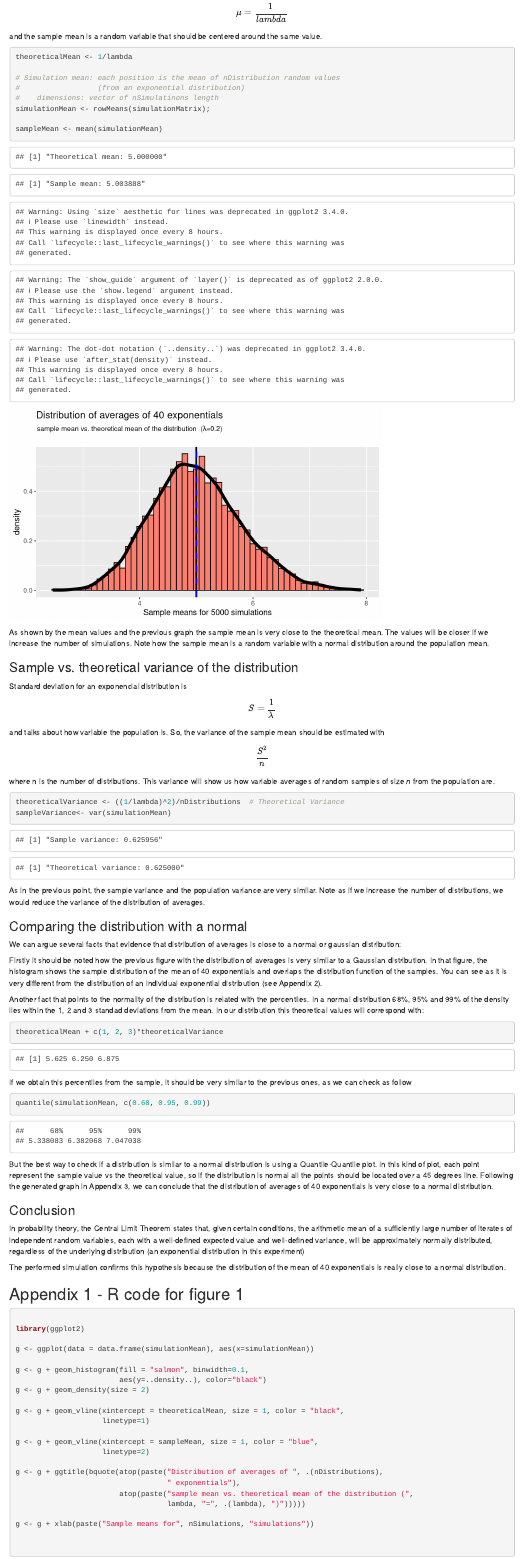
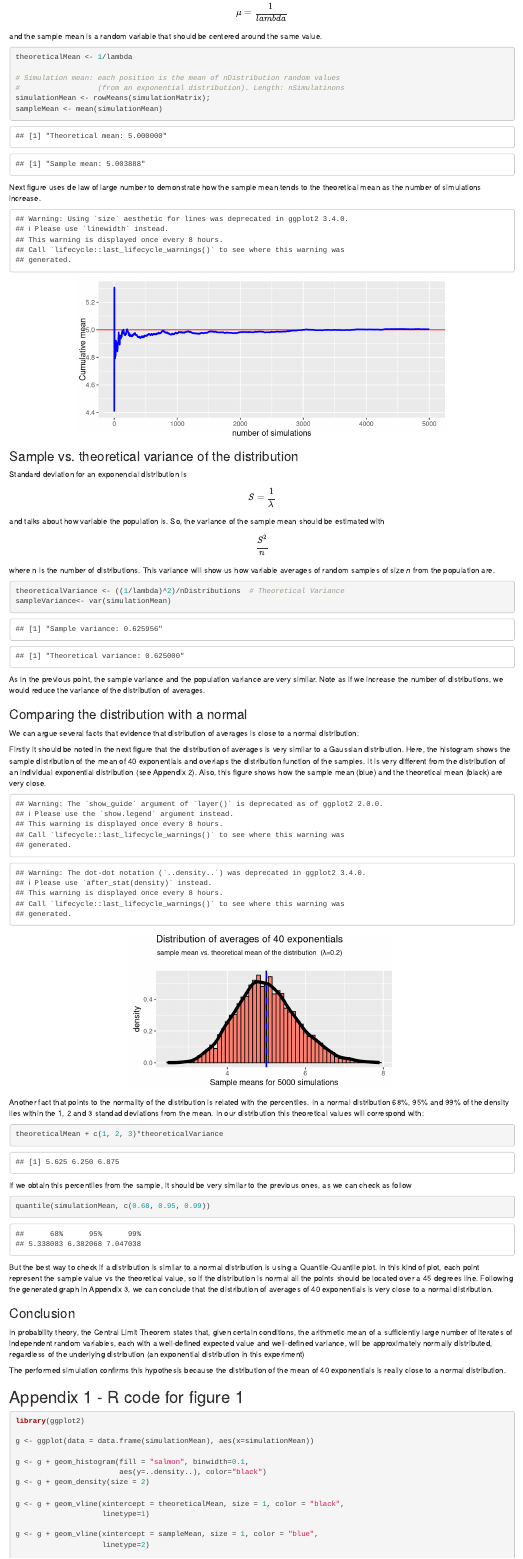
Before and after one commit to mgestal/Coursera-DataScienceSpecialization, an R Markdown document (06_Statistical.Inference/Project/p1.simulation.Rmd): the page in a window 1100 px wide, from 740 px down before the commit and from 610 px down after it, so that both start at the same text. Rendered offline with R 4.5, knitr and Pandoc, with nearby package versions; both versions are drawn in the output format of the newer one.

Commit message:
Statistical Inference: add large number

````diff
--- a/06_Statistical.Inference/Project/p1.simulation.Rmd
+++ b/06_Statistical.Inference/Project/p1.simulation.Rmd
@@ -1,3 +1,3 @@
 ---
-output: pdf_document
+output: html_document
 ---
@@ -44,24 +37,62 @@ around the same value.
 theoreticalMean <- 1/lambda
 
 # Simulation mean: each position is the mean of nDistribution random values
-#                  (from an exponential distribution)
-#    dimensions: vector of nSimulatinons length
+#                  (from an exponential distribution). Length: nSimulatinons
 simulationMean <- rowMeans(simulationMatrix);
+sampleMean <- mean(simulationMean)
+```
 
-sampleMean <- mean(simulationMean)
+```{r echo=FALSE}
+sprintf("Theoretical mean: %f", theoreticalMean)
+sprintf("Sample mean: %f", sampleMean)
+```
+
+Next figure uses de law of large number to demonstrate how the sample mean tends to the theoretical mean as the number of simulations increase.
+
+```{r echo=FALSE, fig.height=3, fig.align='center'}
+
+library(ggplot2)
+
+means <- cumsum(simulationMean)/(1:nSimulations)
+
+g <- ggplot(data.frame(x=1:nSimulations, y = means), aes(x=x, y=y))
+g <- g + geom_hline(yintercept = theoreticalMean, color="red") + geom_line(size=1, color="blue")
+g <- g + labs(x="number of simulations", y = "Cumulative mean")
+
+g
+
+```
+
+### Sample vs. theoretical variance of the distribution
+
+
+Standard deviation for an exponencial distribution is $$ S = {\frac{1}{\lambda}}  $$
+
+and talks about how variable the population is. So, the variance of the sample mean should be estimated with  $$ {\frac{S^2}{n}}  $$ where n is the number of distributions. This variance will show us how variable averages of random samples of size *n* from the population are.
+
+```{r}
+theoreticalVariance <- ((1/lambda)^2)/nDistributions  # Theoretical Variance
+sampleVariance<- var(simulationMean)
 
 ```
 
 ```{r echo=FALSE}
 
-sprintf("Theoretical mean: %f", theoreticalMean)
-sprintf("Sample mean: %f", sampleMean)
+sprintf("Sample variance: %f", sampleVariance)
+sprintf("Theoretical variance: %f", theoreticalVariance)
 
 ```
 
-```{r echo=FALSE, fig.height=4}
+As in the previous point, the sample variance and the population variance are very similar. Note as if we increase the number of distributions, we would reduce the variance of the distribution of averages.
 
-library(ggplot2)
+### Comparing the distribution with a normal
+
+We can argue several facts that evidence that distribution of averages is close to a normal distribution:
+
+Firstly it should be noted in the next figure that the distribution of averages is very similar to a Gaussian distribution. Here, the histogram shows the sample distribution of the mean of 40 exponentials and overlaps the distribution function of the samples. It is very different from the distribution of an individual exponential distribution (see Appendix 2). Also, this figure shows how the sample mean (blue) and the theoretical mean (black) are very close.
+
+
+```{r echo=FALSE, fig.height=3, fig.width=5, fig.align='center'}
 
 g <- ggplot(data = data.frame(simulationMean), aes(x=simulationMean))
 
@@ -80,38 +111,6 @@ g <- g + xlab(paste("Sample means for", nSimulations, "simulations"))
 g
 
 ```
-As shown by the mean values and the previous graph the sample mean is very close to the theoretical mean. The values will be closer if we increase the number of simulations. Note how the sample mean is a random variable with a normal distribution around the population mean.
-
-
-### Sample vs. theoretical variance of the distribution
-
-
-Standard deviation for an exponencial distribution is $$ S = {\frac{1}{\lambda}}  $$
-
-and talks about how variable the population is. So, the variance of the sample mean should be estimated with  $$ {\frac{S^2}{n}}  $$ where n is the number of distributions. This variance will show us how variable averages of random samples of size *n* from the population are.
-
-```{r}
-
-theoreticalVariance <- ((1/lambda)^2)/nDistributions  # Theoretical Variance
-sampleVariance<- var(simulationMean)
-
-```
-
-```{r echo=FALSE}
-
-sprintf("Sample variance: %f", sampleVariance)
-sprintf("Theoretical variance: %f", theoreticalVariance)
-
-```
-
-As in the previous point, the sample variance and the population variance are very similar. Note as if we increase the number of distributions, we would reduce the variance of the distribution of averages.
-
-
-### Comparing the distribution with a normal
-
-We can argue several facts that evidence that distribution of averages is close to a normal or gaussian distribution:
-
-Firstly it should be noted how the previous figure with the distribution of averages is very similar to a Gaussian distribution. In that figure, the histogram shows the sample distribution of the mean of 40 exponentials and overlaps the distribution function of the samples. You can see as it is very different from the distribution of an individual exponential distribution (see Appendix 2).
 
 Another fact that points to the normality of the distribution is related with the percentiles. In a normal distribution 68%, 95% and 99% of the density lies within the 1, 2 and 3 standad deviations from the mean. In our distribution this theoretical values will correspond with:
 
````
Also changed, not shown: 06_Statistical.Inference/Project/p1.simulation.pdf, 06_Statistical.Inference/Project/p1.simulation.Rmd (12 more changed lines).
